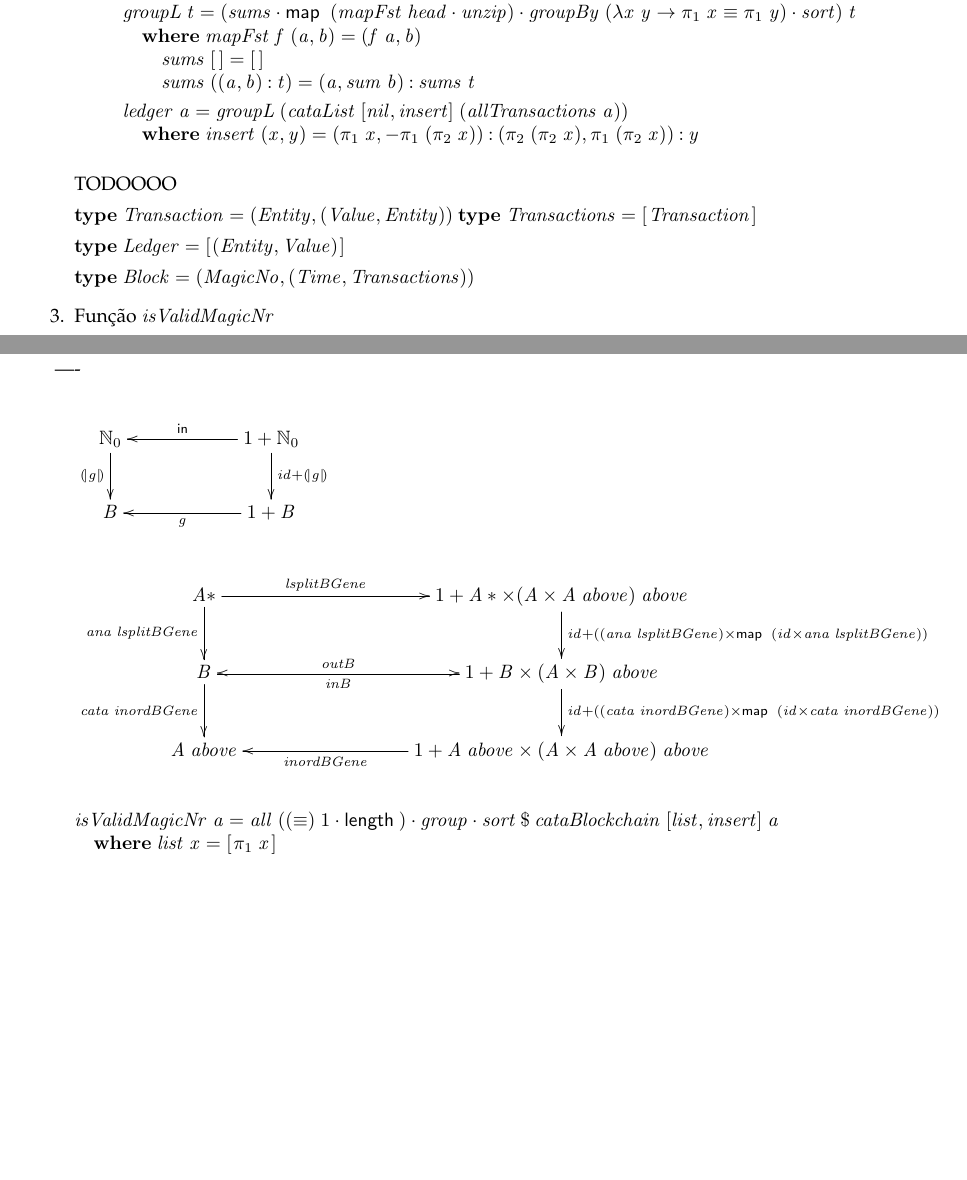
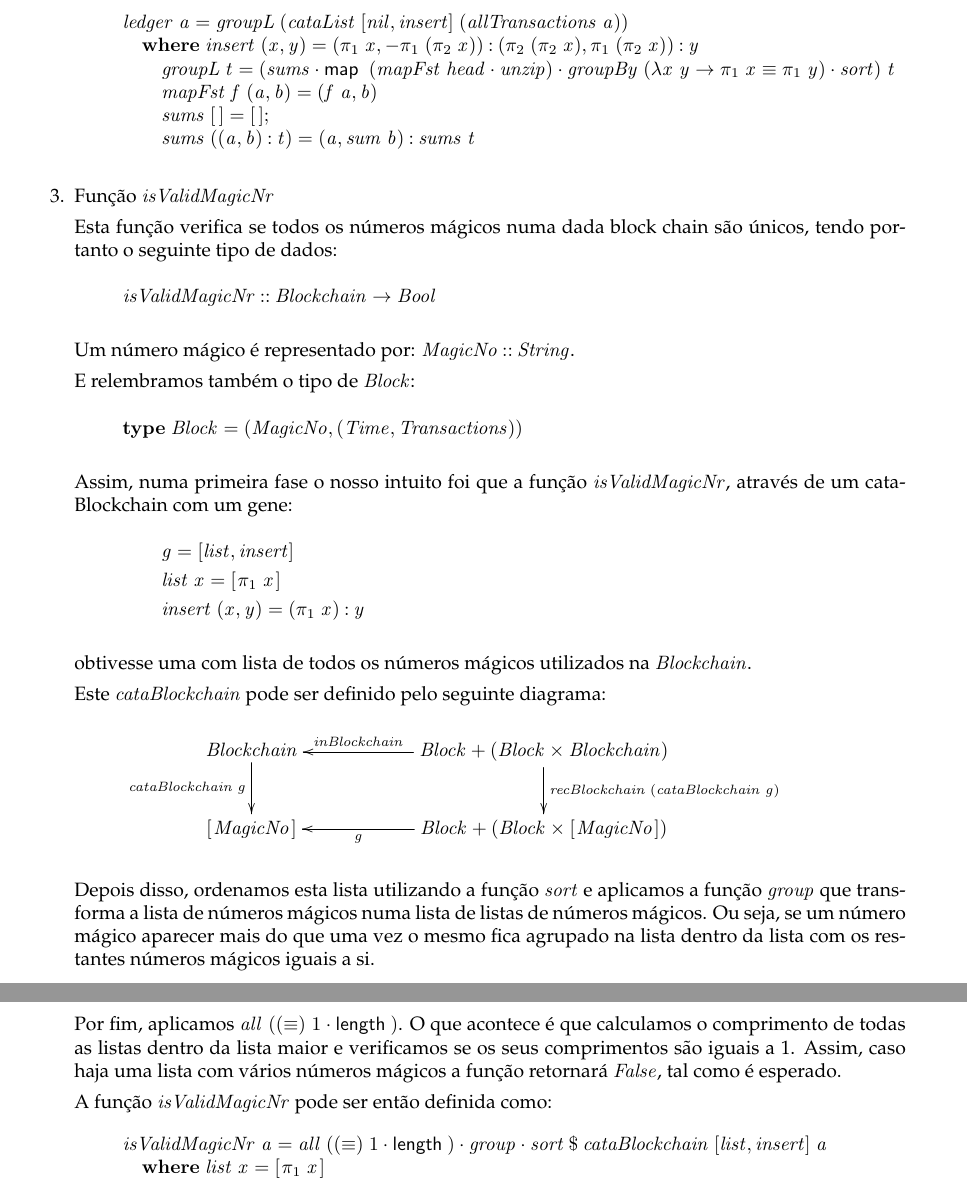
Before and after one commit to catarinamachado/CP, a LaTeX document (cp1718t.tex): two parts of pages 13 and 14 of 33 before the commit and two parts of pages 14 and 15 of 34 after it, joined at a grey line, cut so that both start at the same text, the shorter picture padded with empty space. Compiled offline with pdfLaTeX.

Commit message:
Relatório Problem 1 (#10)

```diff
--- a/cp1718t.tex
+++ b/cp1718t.tex
@@ -1540,103 +1593,84 @@ dada block chain.
 \column{5}{@{}>{\hspre}l<{\hspost}@{}}%
 \column{11}{@{}>{\hspre}l<{\hspost}@{}}%
 \column{E}{@{}>{\hspre}l<{\hspost}@{}}%
-\>[B]{}\Varid{groupL}\mathbin{::}\Conid{Ledger}\to \Conid{Ledger}{}\<[E]%
-\\
-\>[B]{}\Varid{groupL}\;\Varid{t}\mathrel{=}(\Varid{sums}\comp \map \;(\Varid{mapFst}\;\Varid{head}\comp \Varid{unzip})\comp \Varid{groupBy}\;(\lambda \Varid{x}\;\Varid{y}\to \p1\;\Varid{x}\equiv \p1\;\Varid{y})\comp \Varid{sort})\;\Varid{t}{}\<[E]%
+\>[B]{}\Varid{ledger}\;\Varid{a}\mathrel{=}\Varid{groupL}\;(\Varid{cataList}\;\alt{\Varid{nil}}{\Varid{insert}}\;(\Varid{allTransactions}\;\Varid{a})){}\<[E]%
 \\
 \>[B]{}\hsindent{5}{}\<[5]%
-\>[5]{}\mathbf{where}\;\Varid{mapFst}\;\Varid{f}\;(\Varid{a},\Varid{b})\mathrel{=}(\Varid{f}\;\Varid{a},\Varid{b}){}\<[E]%
+\>[5]{}\mathbf{where}\;\Varid{insert}\;(\Varid{x},\Varid{y})\mathrel{=}(\p1\;\Varid{x},\mathbin{-}\p1\;(\p2\;\Varid{x}))\mathbin{:}(\p2\;(\p2\;\Varid{x}),\p1\;(\p2\;\Varid{x}))\mathbin{:}\Varid{y}{}\<[E]%
 \\
 \>[5]{}\hsindent{6}{}\<[11]%
-\>[11]{}\Varid{sums}\;[\mskip1.5mu \mskip1.5mu]\mathrel{=}[\mskip1.5mu \mskip1.5mu]{}\<[E]%
+\>[11]{}\Varid{groupL}\;\Varid{t}\mathrel{=}(\Varid{sums}\comp \map \;(\Varid{mapFst}\;\Varid{head}\comp \Varid{unzip})\comp \Varid{groupBy}\;(\lambda \Varid{x}\;\Varid{y}\to \p1\;\Varid{x}\equiv \p1\;\Varid{y})\comp \Varid{sort})\;\Varid{t}{}\<[E]%
+\\
+\>[5]{}\hsindent{6}{}\<[11]%
+\>[11]{}\Varid{mapFst}\;\Varid{f}\;(\Varid{a},\Varid{b})\mathrel{=}(\Varid{f}\;\Varid{a},\Varid{b}){}\<[E]%
+\\
+\>[5]{}\hsindent{6}{}\<[11]%
+\>[11]{}\Varid{sums}\;[\mskip1.5mu \mskip1.5mu]\mathrel{=}[\mskip1.5mu \mskip1.5mu];{}\<[E]%
 \\
 \>[5]{}\hsindent{6}{}\<[11]%
 \>[11]{}\Varid{sums}\;((\Varid{a},\Varid{b})\mathbin{:}\Varid{t})\mathrel{=}(\Varid{a},\Varid{sum}\;\Varid{b})\mathbin{:}\Varid{sums}\;\Varid{t}{}\<[E]%
-\\[\blanklineskip]%
-\>[B]{}\Varid{ledger}\;\Varid{a}\mathrel{=}\Varid{groupL}\;(\Varid{cataList}\;\alt{\Varid{nil}}{\Varid{insert}}\;(\Varid{allTransactions}\;\Varid{a})){}\<[E]%
-\\
-\>[B]{}\hsindent{5}{}\<[5]%
-\>[5]{}\mathbf{where}\;\Varid{insert}\;(\Varid{x},\Varid{y})\mathrel{=}(\p1\;\Varid{x},\mathbin{-}\p1\;(\p2\;\Varid{x}))\mathbin{:}(\p2\;(\p2\;\Varid{x}),\p1\;(\p2\;\Varid{x}))\mathbin{:}\Varid{y}{}\<[E]%
-\ColumnHook
-\end{hscode}\resethooks
-
-
-
-
-TODOOOO
-
-\ensuremath{\mathbf{type}\;\Conid{Transaction}\mathrel{=}(\Conid{Entity},(\Conid{Value},\Conid{Entity}))}
-\ensuremath{\mathbf{type}\;\Conid{Transactions}\mathrel{=}[\mskip1.5mu \Conid{Transaction}\mskip1.5mu]}
-
-\ensuremath{\mathbf{type}\;\Conid{Ledger}\mathrel{=}[\mskip1.5mu (\Conid{Entity},\Conid{Value})\mskip1.5mu]}
-
+\ColumnHook
+\end{hscode}\resethooks
+
+
+\item Função \ensuremath{\Varid{isValidMagicNr}}
+
+Esta função verifica se todos os números mágicos numa dada block chain são únicos,
+tendo portanto o seguinte tipo de dados:
+\begin{eqnarray*}
+\ensuremath{\Varid{isValidMagicNr}\mathbin{::}\Conid{Blockchain}\to \Conid{Bool}}
+\end{eqnarray*}
+
+Um número mágico é representado por: \ensuremath{\Conid{MagicNo}\mathbin{::}\Conid{String}}.
+
+E relembramos também o tipo de \ensuremath{\Conid{Block}}:
+\begin{eqnarray*}
 \ensuremath{\mathbf{type}\;\Conid{Block}\mathrel{=}(\Conid{MagicNo},(\Conid{Time},\Conid{Transactions}))}
-
-
-
-
-
-
-
-
-
-\item Função \ensuremath{\Varid{isValidMagicNr}}
-
-\end{enumerate}
-
-
-
-
-
-
-
-
-
-
-----
-
+\end{eqnarray*}
+
+
+Assim, numa primeira fase o nosso intuito foi que a função \ensuremath{\Varid{isValidMagicNr}},
+através de um cataBlockchain com um gene:
+\begin{eqnarray*}
+\start
+\ensuremath{\Varid{g}\mathrel{=}\alt{\Varid{list}}{\Varid{insert}}}
+\more
+\ensuremath{\Varid{list}\;\Varid{x}\mathrel{=}[\mskip1.5mu \p1\;\Varid{x}\mskip1.5mu]}
+\more
+\ensuremath{\Varid{insert}\;(\Varid{x},\Varid{y})\mathrel{=}(\p1\;\Varid{x})\mathbin{:}\Varid{y}}
+\end{eqnarray*}
+
+obtivesse uma com lista de todos os números mágicos utilizados na \ensuremath{\Conid{Blockchain}}.
+
+Este \ensuremath{\Varid{cataBlockchain}} pode ser definido pelo seguinte diagrama:
 \begin{eqnarray*}
 \xymatrix@C=2cm{
-    \ensuremath{\N_0}
-           \ar[d]_-{\ensuremath{\cata{\Varid{g}}}}
+    \ensuremath{\Conid{Blockchain}}
+           \ar[d]_-{\ensuremath{\Varid{cataBlockchain}\;\Varid{g}}}
 &
-    \ensuremath{\mathrm{1}\mathbin{+}\N_0}
-           \ar[d]^{\ensuremath{\Varid{id}\mathbin{+}\cata{\Varid{g}}}}
-           \ar[l]_-{\ensuremath{\mathsf{in}}}
-\\
-     \ensuremath{\mathit B}
+    \ensuremath{\Conid{Block}\mathbin{+}(\Conid{Block}\times\Conid{Blockchain})}
+           \ar[d]^{\ensuremath{\Varid{recBlockchain}\;(\Varid{cataBlockchain}\;\Varid{g})}}
+           \ar[l]_-{\ensuremath{\Varid{inBlockchain}}}
+\\
+     \ensuremath{[\mskip1.5mu \Conid{MagicNo}\mskip1.5mu]}
 &
-     \ensuremath{\mathrm{1}\mathbin{+}\mathit B}
+     \ensuremath{\Conid{Block}\mathbin{+}(\Conid{Block}\times[\mskip1.5mu \Conid{MagicNo}\mskip1.5mu])}
            \ar[l]^-{\ensuremath{\Varid{g}}}
 }
 \end{eqnarray*}
 
-
-
-
-\begin{eqnarray*}
-\xymatrix@C=3cm{
-   \ensuremath{\Conid{A}\mathbin{*}}
-          \ar[d]_-{\ensuremath{\Varid{ana}\;\Varid{lsplitBGene}}}
-           \ar[r]^-{\ensuremath{\Varid{lsplitBGene}}}
-&
-   \ensuremath{\mathrm{1}\mathbin{+}\Conid{A}\mathbin{*}\times(\Conid{A}\times\Conid{A}\;\Varid{above})\;\Varid{above}}
-          \ar[d]^{\ensuremath{\Varid{id}\mathbin{+}((\Varid{ana}\;\Varid{lsplitBGene})\times\map \;(\Varid{id}\times\Varid{ana}\;\Varid{lsplitBGene}))}}
-\\
-    \ensuremath{\mathit B}
-       \ar[d]_-{\ensuremath{\Varid{cata}\;\Varid{inordBGene}}}
-       \ar[r]^-{\ensuremath{\Varid{outB}}}
-&
-    \ensuremath{\mathrm{1}\mathbin{+}\mathit B\times(\Conid{A}\times\mathit B)\;\Varid{above}}
-          \ar[l]^-{\ensuremath{\Varid{inB}}}
-           \ar[d]^{\ensuremath{\Varid{id}\mathbin{+}((\Varid{cata}\;\Varid{inordBGene})\times\map \;(\Varid{id}\times\Varid{cata}\;\Varid{inordBGene}))}}
-\\
-   \ensuremath{\Conid{A}\;\Varid{above}}
-&
-   \ensuremath{\mathrm{1}\mathbin{+}\Conid{A}\;\Varid{above}\times(\Conid{A}\times\Conid{A}\;\Varid{above})\;\Varid{above}}
-       \ar[l]^-{\ensuremath{\Varid{inordBGene}}}
-}
-\end{eqnarray*}
+Depois disso, ordenamos esta lista utilizando a função \ensuremath{\Varid{sort}}
+e aplicamos a função \ensuremath{\Varid{group}} que transforma a lista de números mágicos numa
+lista de listas de números mágicos. Ou seja, se um número mágico aparecer mais
+do que uma vez o mesmo fica agrupado na lista dentro da lista com os restantes
+números mágicos iguais a si.
+
+Por fim, aplicamos \ensuremath{\Varid{all}\;((\equiv )\;\mathrm{1}\comp \length )}. O que acontece é que calculamos o comprimento
+de todas as listas dentro da lista maior e verificamos se os seus comprimentos são iguais a 1.
+Assim, caso haja uma lista com vários números mágicos a função retornará \ensuremath{\Conid{False}}, tal como
+é esperado.
+
+A função \ensuremath{\Varid{isValidMagicNr}} pode ser então definida como:
 
 \begin{hscode}\SaveRestoreHook
 \column{B}{@{}>{\hspre}l<{\hspost}@{}}%
```
Also changed, not shown: cp1718t.pdf, cp1718t.tex (55 more changed lines), 1 other file.
